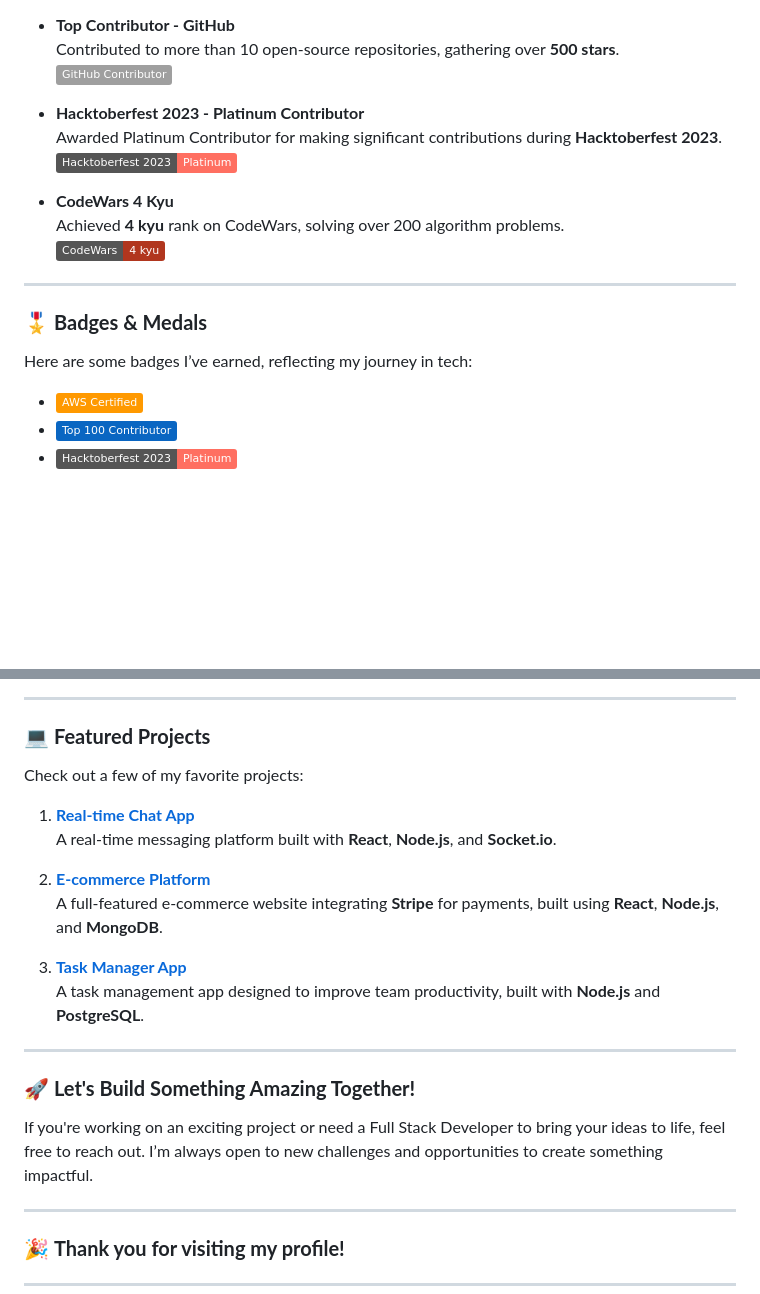
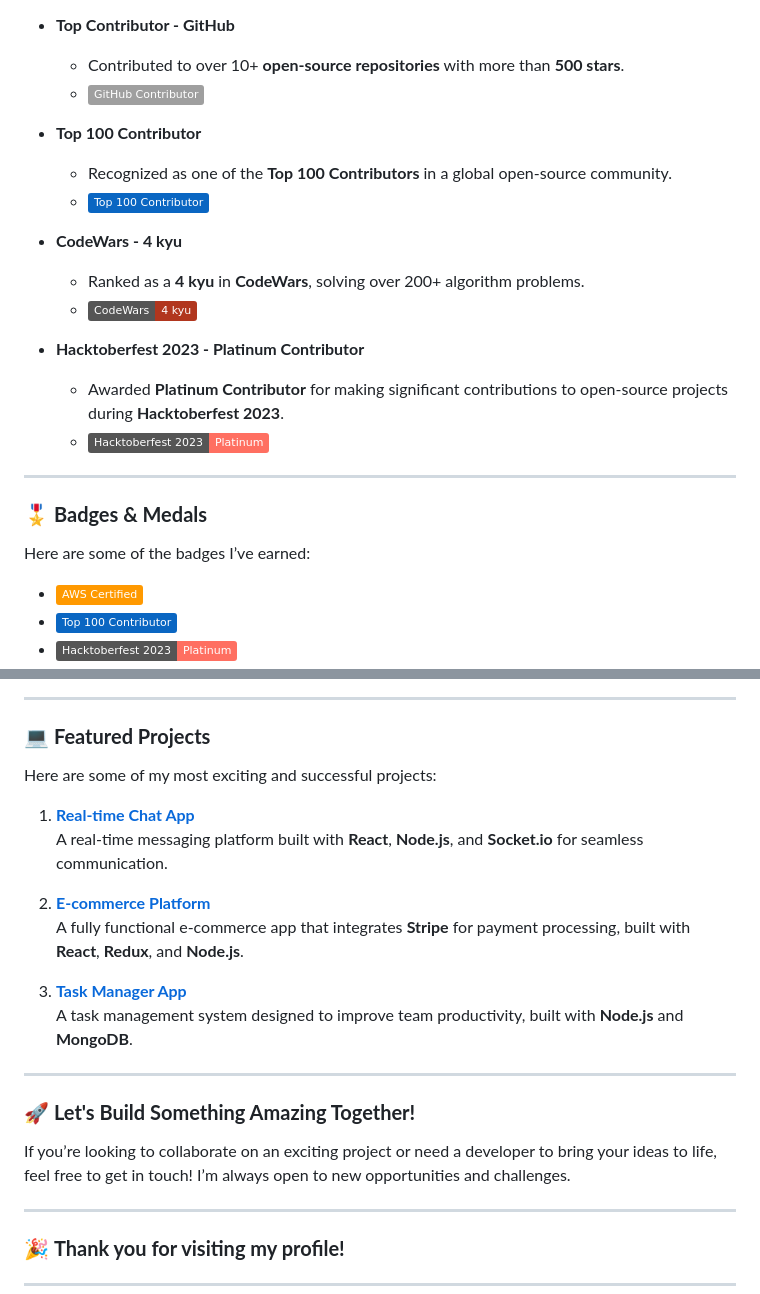
Before and after one commit to wahyusudrajad/wahyusudrajad, a Markdown page: README.md, 2 parts joined by grey strips. GitHub-like rendering; badges without logos; blank space fills up the shorter version.

```diff
--- a/README.md
+++ b/README.md
@@ -76,21 +73,25 @@ When I'm not coding, I enjoy photography, exploring new technologies, and discov
 
 - **Top Contributor - GitHub**
-  Contributed to more than 10 open-source repositories, gathering over **500 stars**.
-  ![GitHub Contributor](https://img.shields.io/badge/-GitHub%20Contributor-lightgray?style=flat&logo=github&logoColor=black)
+  - Contributed to over 10+ **open-source repositories** with more than **500 stars**.
+  - ![GitHub Contributor](https://img.shields.io/badge/-GitHub%20Contributor-lightgray?style=flat&logo=github&logoColor=black)
+
+- **Top 100 Contributor**
+  - Recognized as one of the **Top 100 Contributors** in a global open-source community.
+  - ![Top Contributor](https://img.shields.io/badge/-Top%20100%20Contributor-0A66C2?style=flat&logo=github&logoColor=white)
+
+- **CodeWars - 4 kyu**
+  - Ranked as a **4 kyu** in **CodeWars**, solving over 200+ algorithm problems.
+  - ![CodeWars 4 Kyu](https://img.shields.io/badge/CodeWars-4%20kyu-B1361E?style=flat&logo=codewars&logoColor=white)
 
 - **Hacktoberfest 2023 - Platinum Contributor**
-  Awarded Platinum Contributor for making significant contributions during **Hacktoberfest 2023**.
-  ![Hacktoberfest Platinum](https://img.shields.io/badge/Hacktoberfest%202023-Platinum-FF6F61?style=flat&logo=github&logoColor=white)
-
-- **CodeWars 4 Kyu**
-  Achieved **4 kyu** rank on CodeWars, solving over 200 algorithm problems.
-  ![CodeWars 4 Kyu](https://img.shields.io/badge/CodeWars-4%20kyu-B1361E?style=flat&logo=codewars&logoColor=white)
+  - Awarded **Platinum Contributor** for making significant contributions to open-source projects during **Hacktoberfest 2023**.
+  - ![Hacktoberfest Platinum](https://img.shields.io/badge/Hacktoberfest%202023-Platinum-FF6F61?style=flat&logo=github&logoColor=white)
 
 ---
 
 ### 🎖 **Badges & Medals**
 
-Here are some badges I’ve earned, reflecting my journey in tech:
+Here are some of the badges I’ve earned:
 
 - [![AWS Certified](https://img.shields.io/badge/-AWS%20Certified-FF9900?style=flat&logo=amazonaws&logoColor=white)](https://aws.amazon.com/certification/)
 - [![Top Contributor](https://img.shields.io/badge/-Top%20100%20Contributor-0A66C2?style=flat&logo=github&logoColor=white)](https://github.com/wahyusudrajad)
@@ -113,22 +114,22 @@ Here are some badges I’ve earned, reflecting my journey in tech:
 
 ### 💻 **Featured Projects**
 
-Check out a few of my favorite projects:
+Here are some of my most exciting and successful projects:
 
 1. **[Real-time Chat App](https://github.com/wahyusudrajad/chat-app)**
-   A real-time messaging platform built with **React**, **Node.js**, and **Socket.io**.
+   A real-time messaging platform built with **React**, **Node.js**, and **Socket.io** for seamless communication.
 
 2. **[E-commerce Platform](https://github.com/wahyusudrajad/e-commerce)**
-   A full-featured e-commerce website integrating **Stripe** for payments, built using **React**, **Node.js**, and **MongoDB**.
+   A fully functional e-commerce app that integrates **Stripe** for payment processing, built with **React**, **Redux**, and **Node.js**.
 
 3. **[Task Manager App](https://github.com/wahyusudrajad/task-manager)**
-   A task management app designed to improve team productivity, built with **Node.js** and **PostgreSQL**.
+   A task management system designed to improve team productivity, built with **Node.js** and **MongoDB**.
 
 ---
 
 ### 🚀 **Let's Build Something Amazing Together!**
 
-If you're working on an exciting project or need a Full Stack Developer to bring your ideas to life, feel free to reach out. I’m always open to new challenges and opportunities to create something impactful.
+If you’re looking to collaborate on an exciting project or need a developer to bring your ideas to life, feel free to get in touch! I’m always open to new opportunities and challenges.
 
 ---
 
```
Also changed, not shown: other parts of README.md (+23 -26 lines).
